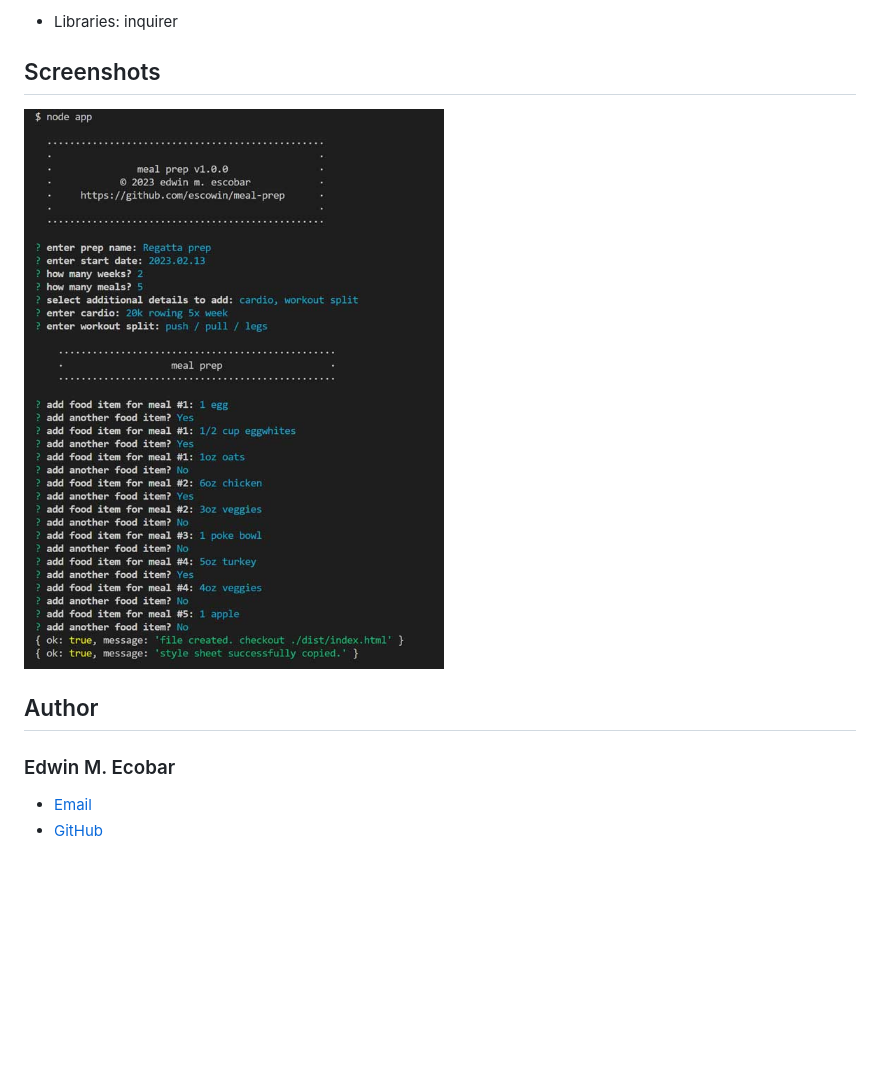
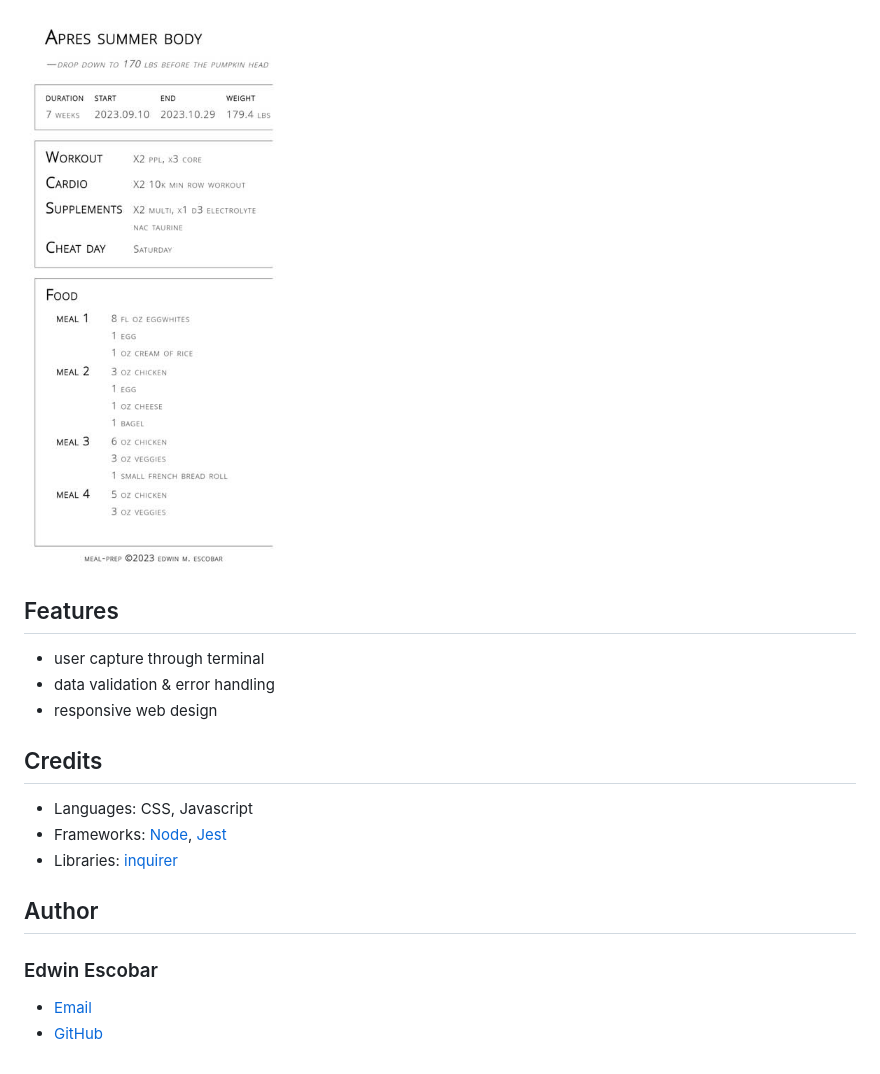
Before and after one commit to escowin/meal-prep, a Markdown page: README.md, the part around the change printed below. Drawn GitHub-style; pictures changed too: assets/img/display.jpg (added), images/medium/meal-prep.jpg (deleted); blank space fills up the shorter version.

Commit message:
updated readme contents & screenshots

```diff
--- a/README.md
+++ b/README.md
@@ -32,10 +42,16 @@ $ npm i; npm start
 
-- Libraries: inquirer
+![display](./assets/img/display.jpg)
 
+## Features
+- user capture through terminal
+- data validation & error handling
+- responsive web design
 
-## Screenshots
-![tablet](./images/medium/meal-prep.jpg)
+## Credits
+- Languages: CSS, Javascript
+- Frameworks: [Node](https://nodejs.org/en), [Jest](https://jestjs.io/)
+- Libraries: [inquirer](https://github.com/SBoudrias/Inquirer.js/blob/master/packages/inquirer/README.md)
 
 ## Author
-### Edwin M. Ecobar
+### Edwin Escobar
 - [Email](mailto:edwin@escowinart.com)
```
Also changed, not shown: other parts of README.md (+23 -13 lines), assets/img/terminal.jpg (added), images/large/meal-prep.jpg (deleted), images/small/meal-prep.jpg (deleted).
